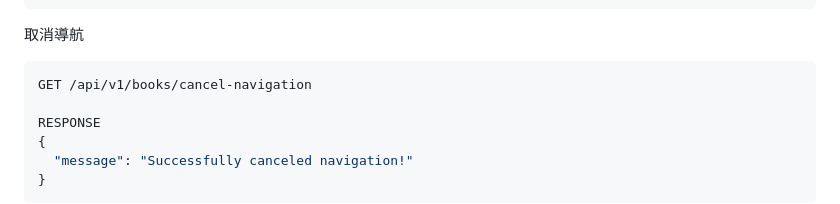
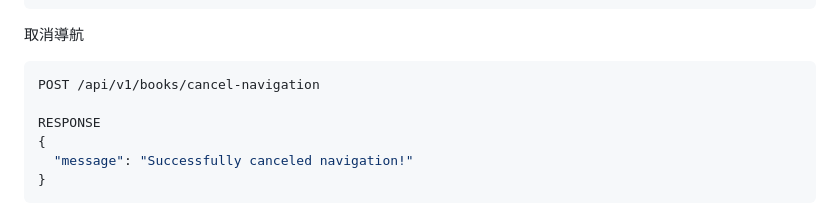
Before and after one commit to EdwardKYC/blueteeth-Project-Development, a Markdown page: README.md, the part around the change. Drawn GitHub-style.

Commit message:
docs(README.md): change the cancel-navigation method to POST

````diff
--- a/README.md
+++ b/README.md
@@ -179,7 +179,7 @@ RESPONSE
 取消導航
 
 ```json
-GET /api/v1/books/cancel-navigation
+POST /api/v1/books/cancel-navigation
 
 RESPONSE
 {
````
